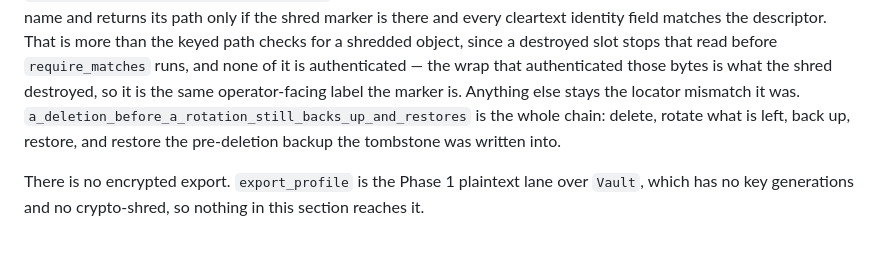
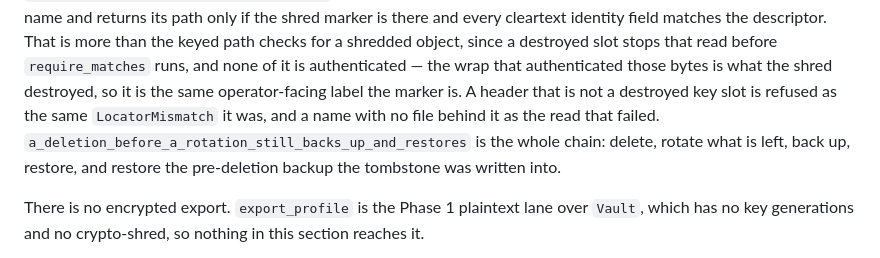
Before and after one commit to dnhynk/Academic-Platform, a Markdown page: docs/contracts/rotation-and-retention.md, the part around the change. GitHub-like rendering.

Commit message:
docs(rotation): say what a name with no file behind it refuses as
"Anything else stays the locator mismatch it was" was true of a header that is
not a destroyed key slot and not of a descriptor whose path reaches nothing,
which refuses as the read that failed.

Co-Authored-By: Claude Opus 5 <noreply@anthropic.com>
Claude-Session: https://claude.ai/code/session_01VjtH4FbXuH2aJQ7354W7vC

```diff
--- a/docs/contracts/rotation-and-retention.md
+++ b/docs/contracts/rotation-and-retention.md
@@ -547,10 +547,12 @@ is there and every cleartext identity field matches the descriptor. That is more
 than the keyed path checks for a shredded object, since a destroyed slot stops
 that read before `require_matches` runs, and none of it is authenticated — the
 wrap that authenticated those bytes is what the shred destroyed, so it is the same
-operator-facing label the marker is. Anything else stays the locator mismatch it
-was. `a_deletion_before_a_rotation_still_backs_up_and_restores` is the whole
-chain: delete, rotate what is left, back up, restore, and restore the
-pre-deletion backup the tombstone was written into.
+operator-facing label the marker is. A header that is not a destroyed key slot is
+refused as the same `LocatorMismatch` it was, and a name with no file behind it as
+the read that failed.
+`a_deletion_before_a_rotation_still_backs_up_and_restores` is the whole chain:
+delete, rotate what is left, back up, restore, and restore the pre-deletion
+backup the tombstone was written into.
 
 There is no encrypted export. `export_profile` is the Phase 1 plaintext lane over
 `Vault`, which has no key generations and no crypto-shred, so nothing in this
```
